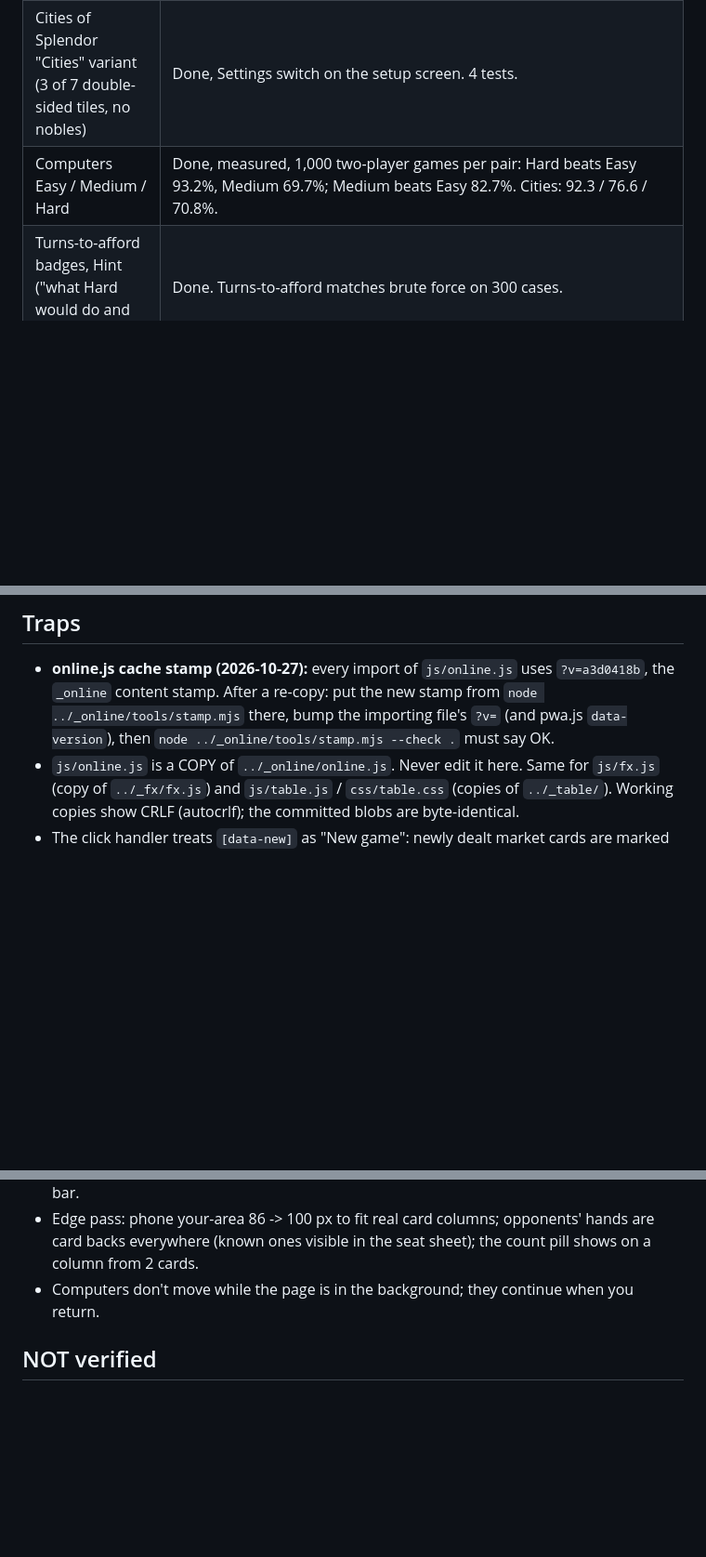
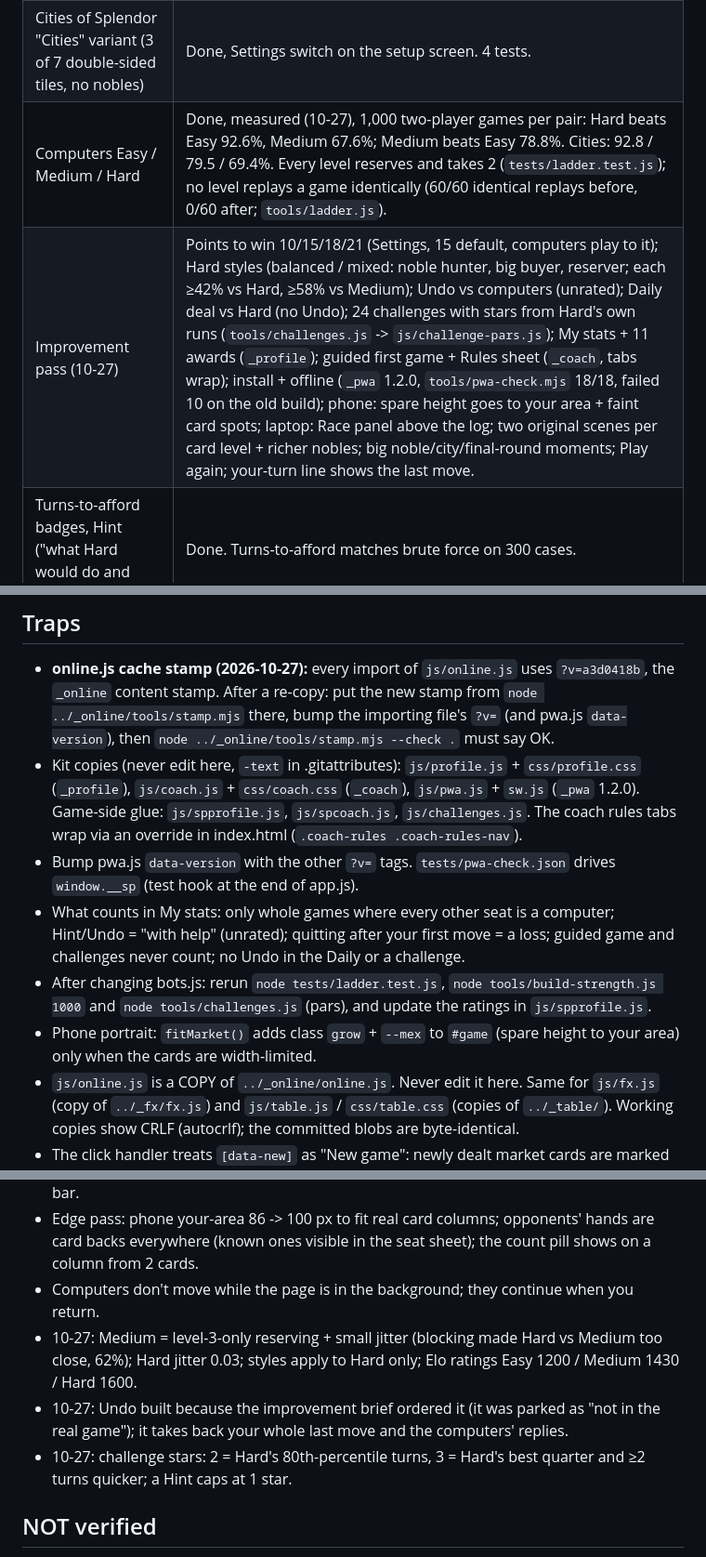
Before and after one commit to TimothyHadfield/splendor, a Markdown page: progress.md, 3 parts joined by grey strips. Shown at 93% size. Rendered like a GitHub page; blank space fills up the shorter version.

Commit message:
Handoff: improvement pass state, traps, decisions, NOT verified
Co-Authored-By: Claude Opus 5.5 (1M context) <noreply@anthropic.com>

```diff
--- a/progress.md
+++ b/progress.md
@@ -14,7 +14,8 @@ efficiency table, hints and a Study screen. Built; waiting on Tim's feedback.
 |---|---|
 | Engine: exact 90 cards, 10 nobles, 4/5/7 gems + 5 gold, reserve (max 3, gold), 10-gem limit, nobles, 15-point final round, tie-breaks | Done. 25 engine tests; 9/9 deliberately broken rules caught (`tools/mutants.js`). |
 | Cities of Splendor "Cities" variant (3 of 7 double-sided tiles, no nobles) | Done, Settings switch on the setup screen. 4 tests. |
-| Computers Easy / Medium / Hard | Done, measured, 1,000 two-player games per pair: Hard beats Easy 93.2%, Medium 69.7%; Medium beats Easy 82.7%. Cities: 92.3 / 76.6 / 70.8%. |
+| Computers Easy / Medium / Hard | Done, measured (10-27), 1,000 two-player games per pair: Hard beats Easy 92.6%, Medium 67.6%; Medium beats Easy 78.8%. Cities: 92.8 / 79.5 / 69.4%. Every level reserves and takes 2 (`tests/ladder.test.js`); no level replays a game identically (60/60 identical replays before, 0/60 after; `tools/ladder.js`). |
+| Improvement pass (10-27) | Points to win 10/15/18/21 (Settings, 15 default, computers play to it); Hard styles (balanced / mixed: noble hunter, big buyer, reserver; each ≥42% vs Hard, ≥58% vs Medium); Undo vs computers (unrated); Daily deal vs Hard (no Undo); 24 challenges with stars from Hard's own runs (`tools/challenges.js` -> `js/challenge-pars.js`); My stats + 11 awards (`_profile`); guided first game + Rules sheet (`_coach`, tabs wrap); install + offline (`_pwa` 1.2.0, `tools/pwa-check.mjs` 18/18, failed 10 on the old build); phone: spare height goes to your area + faint card spots; laptop: Race panel above the log; two original scenes per card level + richer nobles; big noble/city/final-round moments; Play again; your-turn line shows the last move. |
 | Turns-to-afford badges, Hint ("what Hard would do and why") | Done. Turns-to-afford matches brute force on 300 cases. |
 | Cards tab: 90 cards sorted by points per gem / cheapest / win rate; nobles; 14 cities; measured notes | Done. First player wins 44.7% of Hard-vs-Hard games; 28.2 rounds average. |
 | Study tab: % matched Hard, points lost, points race, per-move table | Done. Online games now feed the points race too. |
@@ -40,6 +41,11 @@ efficiency table, hints and a Study screen. Built; waiting on Tim's feedback.
 
 ## Traps
 - **online.js cache stamp (2026-10-27):** every import of `js/online.js` uses `?v=a3d0418b`, the `_online` content stamp. After a re-copy: put the new stamp from `node ../_online/tools/stamp.mjs` there, bump the importing file's `?v=` (and pwa.js `data-version`), then `node ../_online/tools/stamp.mjs --check .` must say OK.
+- Kit copies (never edit here, `-text` in .gitattributes): `js/profile.js` + `css/profile.css` (`_profile`), `js/coach.js` + `css/coach.css` (`_coach`), `js/pwa.js` + `sw.js` (`_pwa` 1.2.0). Game-side glue: `js/spprofile.js`, `js/spcoach.js`, `js/challenges.js`. The coach rules tabs wrap via an override in index.html (`.coach-rules .coach-rules-nav`).
+- Bump pwa.js `data-version` with the other `?v=` tags. `tests/pwa-check.json` drives `window.__sp` (test hook at the end of app.js).
+- What counts in My stats: only whole games where every other seat is a computer; Hint/Undo = "with help" (unrated); quitting after your first move = a loss; guided game and challenges never count; no Undo in the Daily or a challenge.
+- After changing bots.js: rerun `node tests/ladder.test.js`, `node tools/build-strength.js 1000` and `node tools/challenges.js` (pars), and update the ratings in `js/spprofile.js`.
+- Phone portrait: `fitMarket()` adds class `grow` + `--mex` to `#game` (spare height to your area) only when the cards are width-limited.
 - `js/online.js` is a COPY of `../_online/online.js`. Never edit it here. Same for `js/fx.js` (copy of `../_fx/fx.js`) and `js/table.js` / `css/table.css` (copies of `../_table/`). Working copies show CRLF (autocrlf); the committed blobs are byte-identical.
 - The click handler treats `[data-new]` as "New game": newly dealt market cards are marked `data-dealt`, never `data-new`.
 - Never clone a card's innerHTML for a flight (badges and digits ride along); `fly()` redraws it with `Art.card`.
@@ -91,6 +97,9 @@ efficiency table, hints and a Study screen. Built; waiting on Tim's feedback.
 - Short screens (height ≤620) hide the 3 demo cards on setup so Deal stays above the tab bar.
 - Edge pass: phone your-area 86 -> 100 px to fit real card columns; opponents' hands are card backs everywhere (known ones visible in the seat sheet); the count pill shows on a column from 2 cards.
 - Computers don't move while the page is in the background; they continue when you return.
+- 10-27: Medium = level-3-only reserving + small jitter (blocking made Hard vs Medium too close, 62%); Hard jitter 0.03; styles apply to Hard only; Elo ratings Easy 1200 / Medium 1430 / Hard 1600.
+- 10-27: Undo built because the improvement brief ordered it (it was parked as "not in the real game"); it takes back your whole last move and the computers' replies.
+- 10-27: challenge stars: 2 = Hard's 80th-percentile turns, 3 = Hard's best quarter and ≥2 turns quicker; a Hint caps at 1 star.
 
 ## NOT verified
 - Real iPhone (only Safari's engine at iPhone size). Sounds never heard by a person (headless only; Web Audio ran in Chromium).
```
Also changed, not shown: other parts of progress.md (+3 -2 lines), chat.md (+6 -0 lines).
